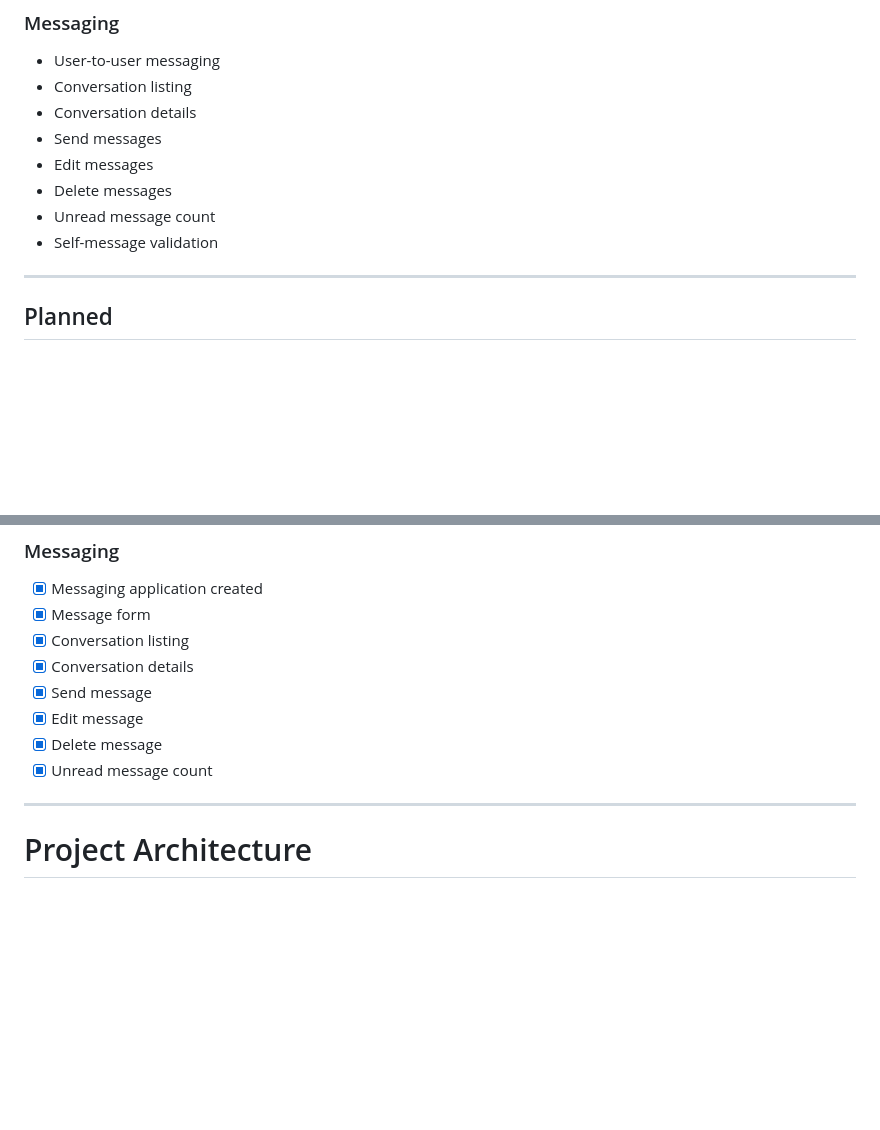
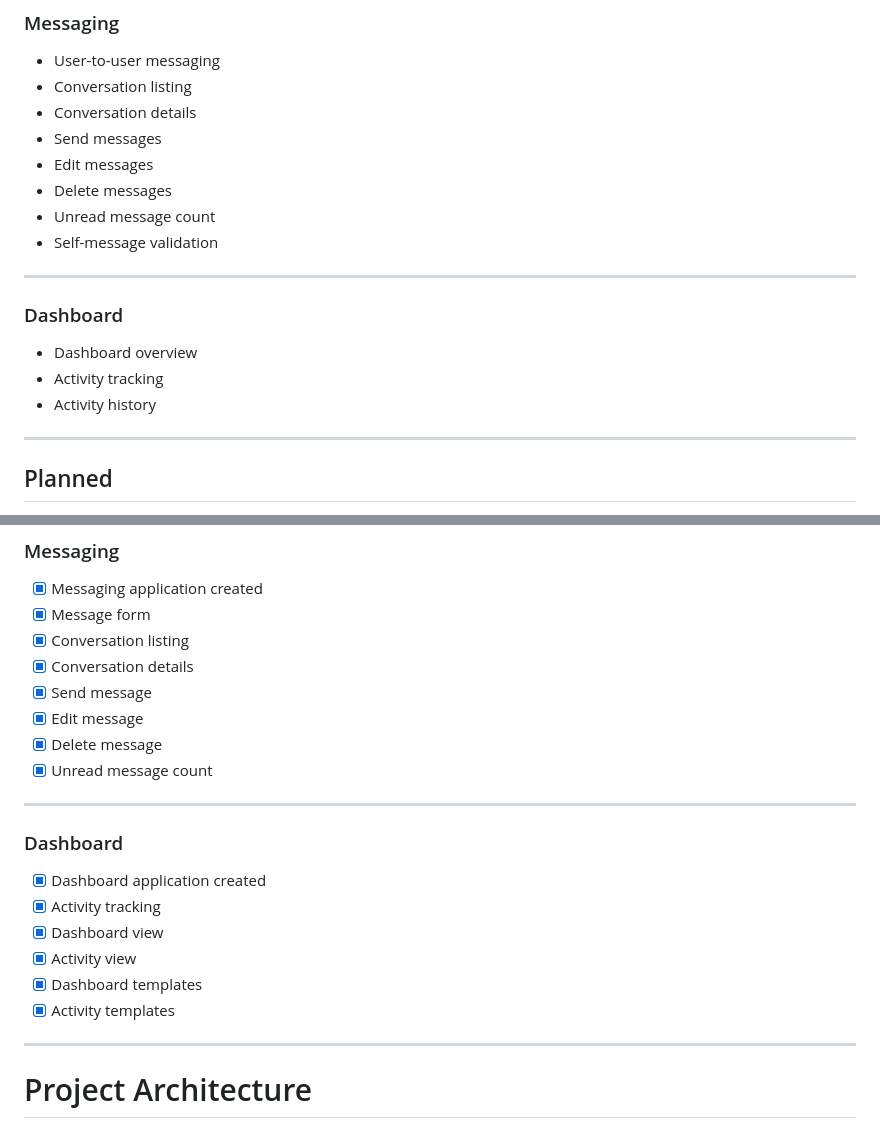
Before and after one commit to AmirMustafa10/django-portfolio, a Markdown page: README.md, 2 parts joined by grey strips. Rendered like a GitHub page; blank space fills up the shorter version.

Commit message:
docs(readme): document dashboard features

```diff
--- a/README.md
+++ b/README.md
@@ -87,6 +87,14 @@ The project follows clean architecture principles, Django best practices, and a
 - Delete messages
 - Unread message count
 - Self-message validation
+
+---
+
+### Dashboard
+
+- Dashboard overview
+- Activity tracking
+- Activity history
 
 ---
 
@@ -182,6 +190,17 @@ The core architecture, authentication, developer profiles, portfolio management,
 - [x] Edit message
 - [x] Delete message
 - [x] Unread message count
+
+---
+
+### Dashboard
+
+- [x] Dashboard application created
+- [x] Activity tracking
+- [x] Dashboard view
+- [x] Activity view
+- [x] Dashboard templates
+- [x] Activity templates
 
 ---
 
```
